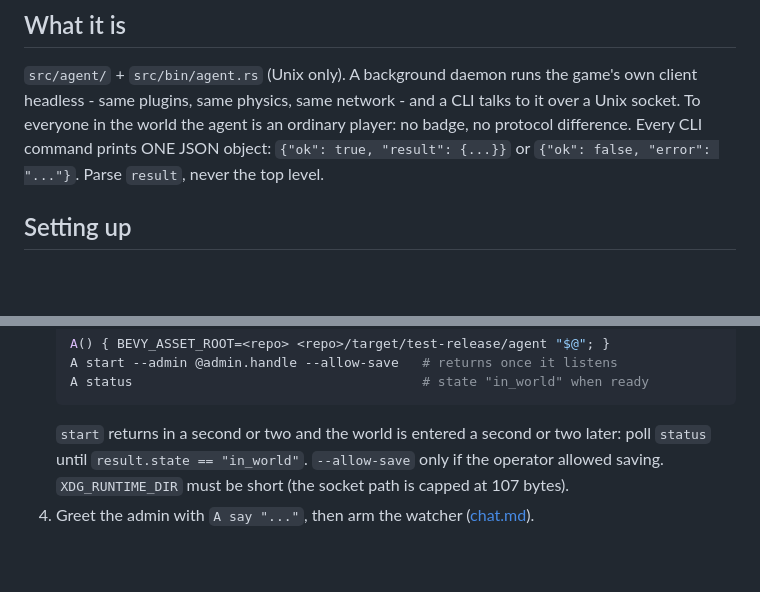
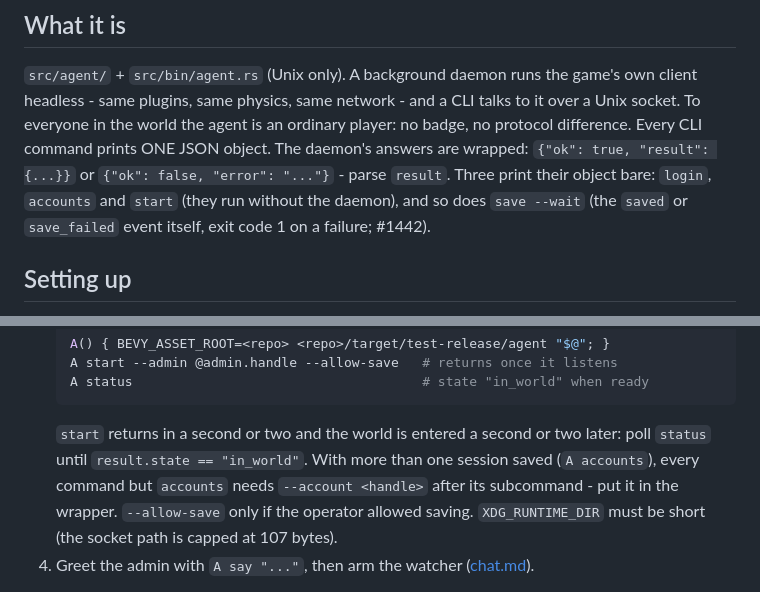
Before and after one commit to TheJanusStream/symbios-overlands, a Markdown page: docs/agent/README.md, 2 parts joined by grey strips. Rendered like a GitHub page; blank space fills up the shorter version.

Commit message:
Improve agent client 6

````diff
--- a/docs/agent/README.md
+++ b/docs/agent/README.md
@@ -22,8 +22,11 @@ not repeat it, it says how to use it well.
 game's own client headless - same plugins, same physics, same network - and
 a CLI talks to it over a Unix socket. To everyone in the world the agent is
 an ordinary player: no badge, no protocol difference. Every CLI command
-prints ONE JSON object: `{"ok": true, "result": {...}}` or
-`{"ok": false, "error": "..."}`. Parse `result`, never the top level.
+prints ONE JSON object. The daemon's answers are wrapped:
+`{"ok": true, "result": {...}}` or `{"ok": false, "error": "..."}` - parse
+`result`. Three print their object bare: `login`, `accounts` and `start`
+(they run without the daemon), and so does `save --wait` (the `saved` or
+`save_failed` event itself, exit code 1 on a failure; #1442).
 
 ## Setting up
 
@@ -43,6 +46,9 @@ prints ONE JSON object: `{"ok": true, "result": {...}}` or
    ```
    `start` returns in a second or two and the world is entered a second or
    two later: poll `status` until `result.state == "in_world"`.
+   With more than one session saved (`A accounts`), every command but
+   `accounts` needs `--account <handle>` after its subcommand - put it in
+   the wrapper.
    `--allow-save` only if the operator allowed saving. `XDG_RUNTIME_DIR`
    must be short (the socket path is capped at 107 bytes).
 4. Greet the admin with `A say "..."`, then arm the watcher
````
Also changed, not shown: docs/agent/chat.md (+2 -1 lines).
